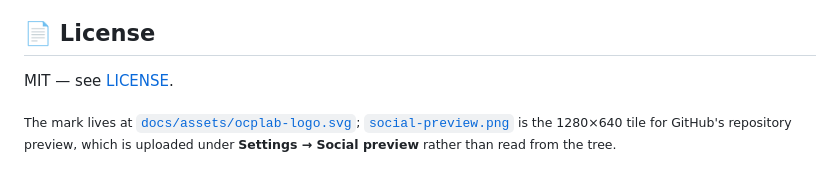
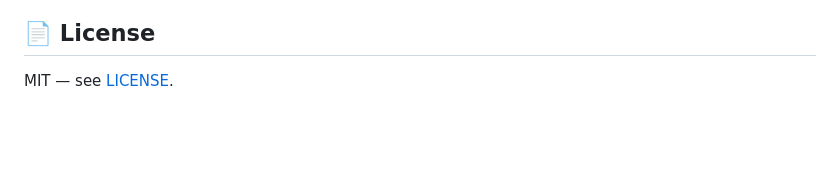
Before and after one commit to LuixyToledo97/openshift-upi-aws, a Markdown page: README.md, the part around the change. GitHub-like rendering; blank space fills up the shorter version.

Commit message:
Drop the assets footnote from the README
Housekeeping about where the mark lives and how GitHub reads a social preview
is maintainer detail, not something a reader of the landing page needs. Both
files stay versioned under docs/assets/; they just stop announcing themselves.

```diff
--- a/README.md
+++ b/README.md
@@ -252,8 +252,3 @@ planned — a good starting point if you're looking for something to pick up.
 ## 📄 License
 
 MIT — see [LICENSE](LICENSE).
-
-<sub>The mark lives at [`docs/assets/ocplab-logo.svg`](docs/assets/ocplab-logo.svg);
-[`social-preview.png`](docs/assets/social-preview.png) is the 1280×640 tile for
-GitHub's repository preview, which is uploaded under **Settings → Social
-preview** rather than read from the tree.</sub>
```
